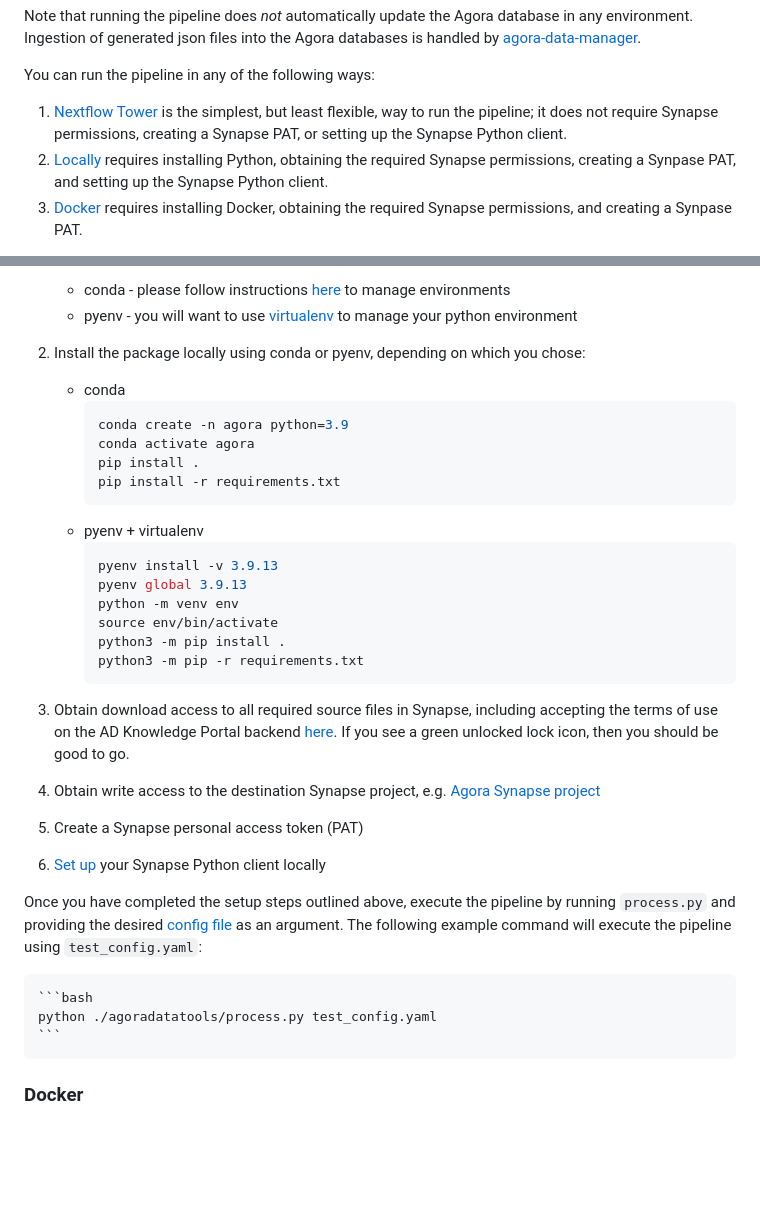
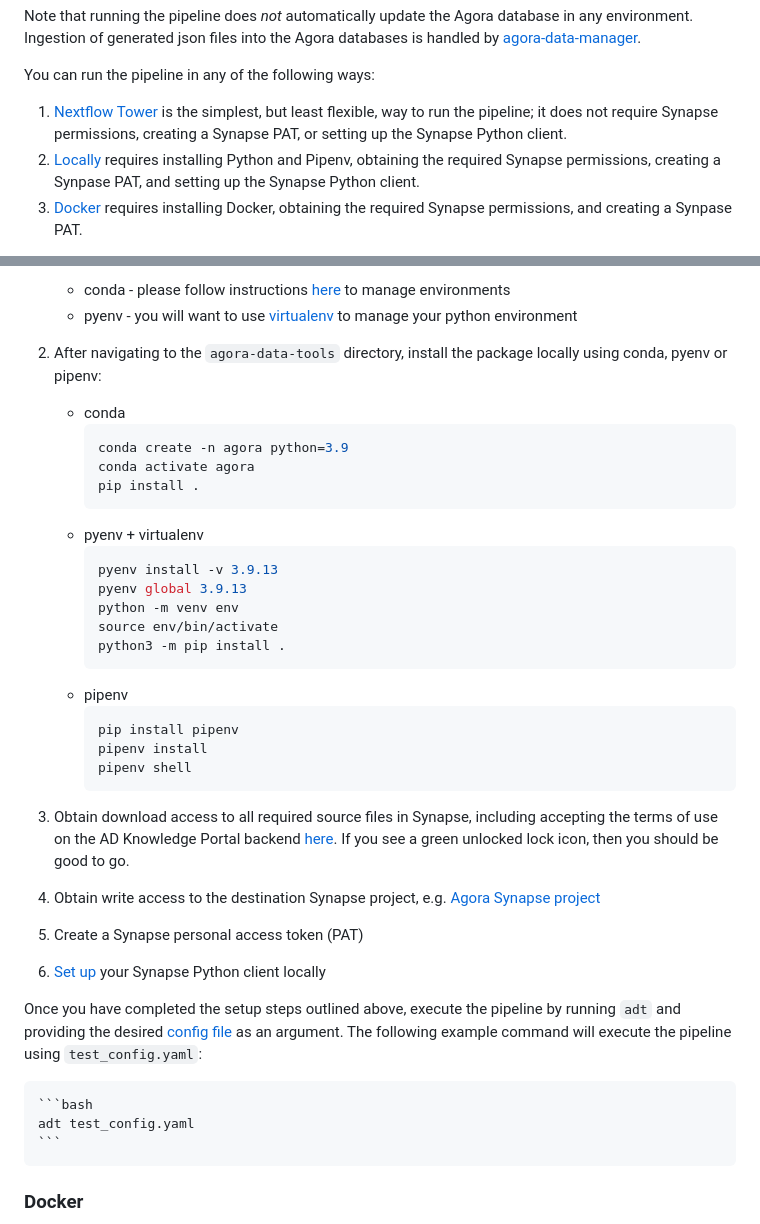
Before and after one commit to Sage-Bionetworks/agora-data-tools, a Markdown page: README.md, 2 parts joined by grey strips. GitHub-like rendering; blank space fills up the shorter version.

````diff
--- a/README.md
+++ b/README.md
@@ -34,7 +34,7 @@ into the Agora databases is handled by [agora-data-manager](https://github.com/S
 
 You can run the pipeline in any of the following ways:
 1. [Nextflow Tower](#nextflow-tower) is the simplest, but least flexible, way to run the pipeline; it does not require Synapse permissions, creating a Synapse PAT, or setting up the Synapse Python client.
-2. [Locally](#locally) requires installing Python, obtaining the required Synapse permissions, creating a Synpase PAT, and setting up the Synapse Python client.
+2. [Locally](#locally) requires installing Python and Pipenv, obtaining the required Synapse permissions, creating a Synpase PAT, and setting up the Synapse Python client.
 3. [Docker](#docker) requires installing Docker, obtaining the required Synapse permissions, and creating a Synpase PAT.
 
 When running the pipeline, you must specify the config file that will be used. There are two config files that are checked into this repo:
@@ -57,14 +57,13 @@ Perform the following one-time steps to set up your local environment and to obt
     * conda - please follow instructions [here](https://docs.conda.io/projects/conda/en/latest/user-guide/tasks/manage-environments.html) to manage environments
     * pyenv - you will want to use [virtualenv](https://virtualenv.pypa.io/en/latest/) to manage your python environment
 
-2. Install the package locally using conda or pyenv, depending on which you chose:
+2. After navigating to the `agora-data-tools` directory, install the package locally using conda, pyenv or pipenv:
 
     * conda
       ```bash
       conda create -n agora python=3.9
       conda activate agora
       pip install .
-      pip install -r requirements.txt
       ```
     * pyenv + virtualenv
       ```bash
@@ -73,7 +72,12 @@ Perform the following one-time steps to set up your local environment and to obt
       python -m venv env
       source env/bin/activate
       python3 -m pip install .
-      python3 -m pip -r requirements.txt
+      ```
+    * pipenv
+      ```bash
+      pip install pipenv
+      pipenv install
+      pipenv shell
       ```
 
 3. Obtain download access to all required source files in Synapse, including accepting the terms of use on the AD Knowledge Portal backend [here](https://www.synapse.org/#!Synapse:syn5550378).  If you see a green unlocked lock icon, then you should be good to go.
@@ -81,10 +85,10 @@ Perform the following one-time steps to set up your local environment and to obt
 5. Create a Synapse personal access token (PAT)
 6. [Set up](https://help.synapse.org/docs/Client-Configuration.1985446156.html) your Synapse Python client locally
 
-Once you have completed the setup steps outlined above, execute the pipeline by running `process.py` and providing the desired [config file](#config) as an argument. The following example command will execute the pipeline using ```test_config.yaml```:
+Once you have completed the setup steps outlined above, execute the pipeline by running `adt` and providing the desired [config file](#config) as an argument. The following example command will execute the pipeline using ```test_config.yaml```:
 
     ```bash
-    python ./agoradatatools/process.py test_config.yaml
+    adt test_config.yaml
     ```
 
 ### Docker
````
